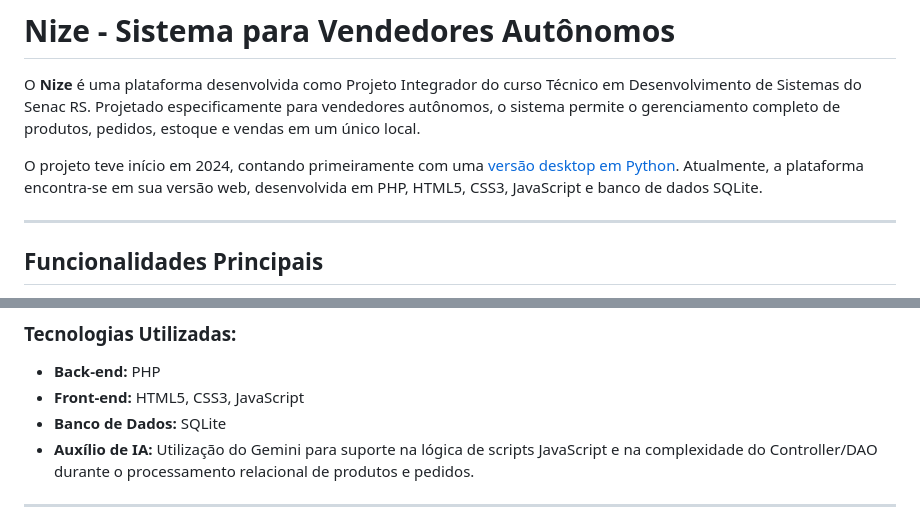
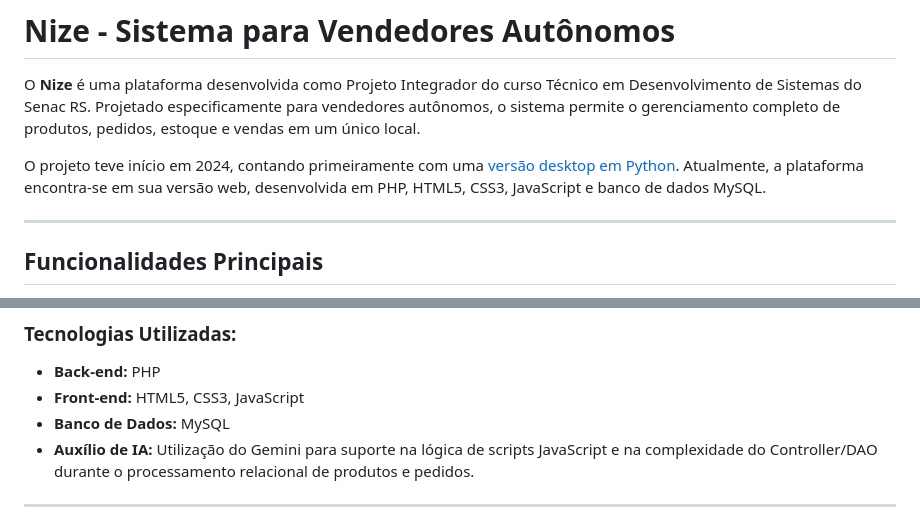
Before and after one commit to leosturmer/nize_web, a Markdown page: README.md, 2 parts joined by grey strips. GitHub-like rendering.

```diff
--- a/README.md
+++ b/README.md
@@ -2,7 +2,7 @@
 
 O **Nize** é uma plataforma desenvolvida como Projeto Integrador do curso Técnico em Desenvolvimento de Sistemas do Senac RS. Projetado especificamente para vendedores autônomos, o sistema permite o gerenciamento completo de produtos, pedidos, estoque e vendas em um único local.
 
-O projeto teve início em 2024, contando primeiramente com uma [versão desktop em Python](https://github.com/leosturmer/Nize_Python_Desktop). Atualmente, a plataforma encontra-se em sua versão web, desenvolvida em PHP, HTML5, CSS3, JavaScript e banco de dados SQLite.
+O projeto teve início em 2024, contando primeiramente com uma [versão desktop em Python](https://github.com/leosturmer/Nize_Python_Desktop). Atualmente, a plataforma encontra-se em sua versão web, desenvolvida em PHP, HTML5, CSS3, JavaScript e banco de dados MySQL.
 
 ---
 
@@ -23,7 +23,7 @@ O desenvolvimento seguiu a metodologia ágil incremental, permitindo constante e
 ### Tecnologias Utilizadas:
 * **Back-end:** PHP
 * **Front-end:** HTML5, CSS3, JavaScript
-* **Banco de Dados:** SQLite
+* **Banco de Dados:** MySQL
 * **Auxílio de IA:** Utilização do Gemini para suporte na lógica de scripts JavaScript e na complexidade do Controller/DAO durante o processamento relacional de produtos e pedidos.
 
 ---
```
